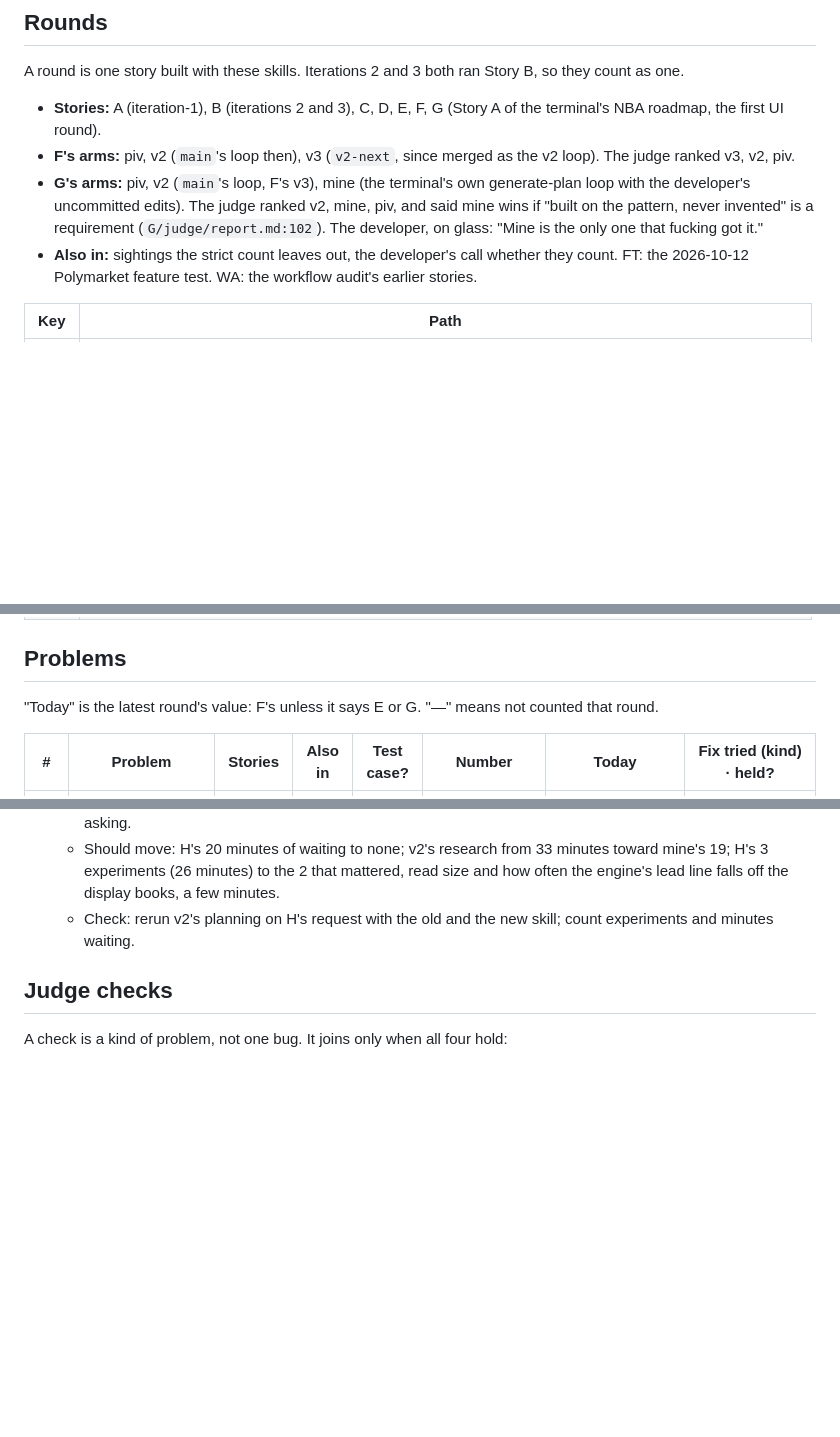
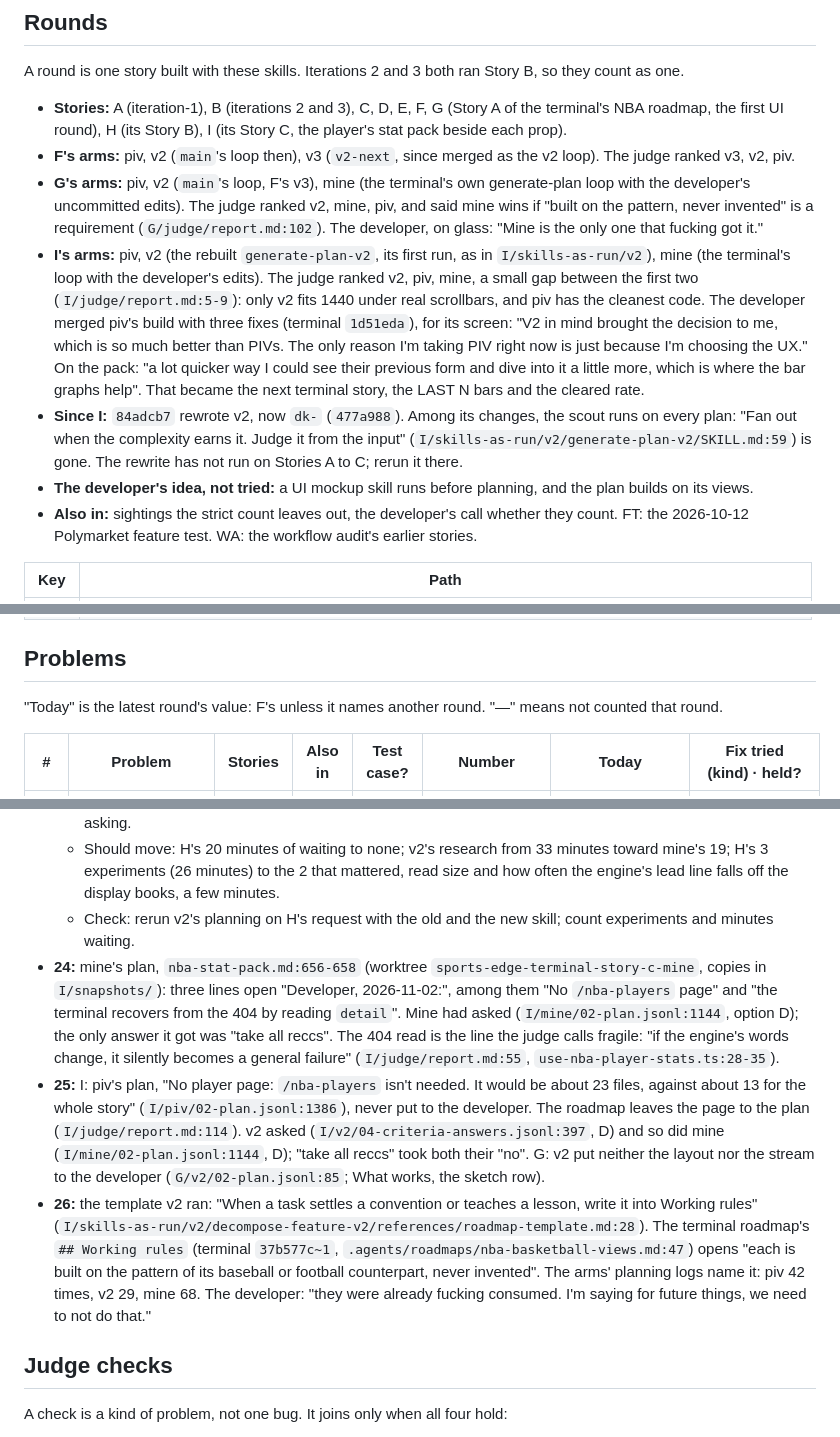
Before and after one commit to dezmon-fernandez/skillz, a Markdown page: notes/eval-ledger.md, 3 parts joined by grey strips. GitHub-like rendering; blank space fills up the shorter version.

Commit message:
notes: round I's results: a plan names the developer for an answer the runner gave, a user-visible choice settled without asking recurs, a roadmap's working rules bind later stories, and headless scrollbars hide a layout bug

```diff
--- a/notes/eval-ledger.md
+++ b/notes/eval-ledger.md
@@ -21,13 +21,28 @@ A round is one story built with these skills. Iterations 2 and 3 both ran Story
 one.
 
 - **Stories:** A (iteration-1), B (iterations 2 and 3), C, D, E, F, G (Story A of the terminal's
-  NBA roadmap, the first UI round).
+  NBA roadmap, the first UI round), H (its Story B), I (its Story C, the player's stat pack beside
+  each prop).
 - **F's arms:** piv, v2 (`main`'s loop then), v3 (`v2-next`, since merged as the v2 loop). The judge
   ranked v3, v2, piv.
 - **G's arms:** piv, v2 (`main`'s loop, F's v3), mine (the terminal's own generate-plan loop with the
   developer's uncommitted edits). The judge ranked v2, mine, piv, and said mine wins if "built on
   the pattern, never invented" is a requirement (`G/judge/report.md:102`). The developer, on
   glass: "Mine is the only one that fucking got it."
+- **I's arms:** piv, v2 (the rebuilt `generate-plan-v2`, its first run, as in `I/skills-as-run/v2`),
+  mine (the terminal's loop with the developer's edits). The judge ranked v2, piv, mine, a small gap
+  between the first two (`I/judge/report.md:5-9`): only v2 fits 1440 under real scrollbars, and
+  piv has the cleanest code. The developer merged piv's build with three fixes (terminal `1d51eda`),
+  for its screen: "V2 in mind brought the decision to me, which is so much better than PIVs. The
+  only reason I'm taking PIV right now is just because I'm choosing the UX." On the pack: "a lot
+  quicker way I could see their previous form and dive into it a little more, which is where the
+  bar graphs help". That became the next terminal story, the LAST N bars and the cleared rate.
+- **Since I:** `84adcb7` rewrote v2, now `dk-` (`477a988`). Among its changes, the scout runs on
+  every plan: "Fan out when the complexity earns it. Judge it from the input"
+  (`I/skills-as-run/v2/generate-plan-v2/SKILL.md:59`) is gone. The rewrite has not run on Stories
+  A to C; rerun it there.
+- **The developer's idea, not tried:** a UI mockup skill runs before planning, and the plan builds
+  on its views.
 - **Also in:** sightings the strict count leaves out, the developer's call whether they count. FT:
   the 2026-10-12 Polymarket feature test. WA: the workflow audit's earlier stories.
 
@@ -44,7 +59,8 @@ one.
 
 ## Problems
 
-"Today" is the latest round's value: F's unless it says E or G. "—" means not counted that round.
+"Today" is the latest round's value: F's unless it names another round. "—" means not counted that
+round.
 
 | # | Problem | Stories | Also in | Test case? | Number | Today | Fix tried (kind) · held? |
 |---|---|---|---|---|---|---|---|
@@ -186,6 +205,25 @@ requirement the roadmap names holds in every build (row 4 in F); left to the pla
     engine's lead line falls off the display books, a few minutes.
   - Check: rerun v2's planning on H's request with the old and the new skill; count experiments
     and minutes waiting.
+- **24:** mine's plan, `nba-stat-pack.md:656-658` (worktree `sports-edge-terminal-story-c-mine`,
+  copies in `I/snapshots/`): three lines open "Developer, 2026-11-02:", among them "No
+  `/nba-players` page" and "the terminal recovers from the 404 by reading `detail`". Mine had asked
+  (`I/mine/02-plan.jsonl:1144`, option D); the only answer it got was "take all reccs". The 404 read
+  is the line the judge calls fragile: "if the engine's words change, it silently becomes a general
+  failure" (`I/judge/report.md:55`, `use-nba-player-stats.ts:28-35`).
+- **25:** I: piv's plan, "No player page: `/nba-players` isn't needed. It would be about 23 files,
+  against about 13 for the whole story" (`I/piv/02-plan.jsonl:1386`), never put to the developer.
+  The roadmap leaves the page to the plan (`I/judge/report.md:114`). v2 asked
+  (`I/v2/04-criteria-answers.jsonl:397`, D) and so did mine (`I/mine/02-plan.jsonl:1144`, D); "take
+  all reccs" took both their "no". G: v2 put neither the layout nor the stream to the developer
+  (`G/v2/02-plan.jsonl:85`; What works, the sketch row).
+- **26:** the template v2 ran: "When a task settles a convention or teaches a lesson, write it into
+  Working rules" (`I/skills-as-run/v2/decompose-feature-v2/references/roadmap-template.md:28`).
+  The terminal roadmap's `## Working rules` (terminal `37b577c~1`,
+  `.agents/roadmaps/nba-basketball-views.md:47`) opens "each is built on the pattern of its baseball
+  or football counterpart, never invented". The arms' planning logs name it: piv 42 times, v2 29,
+  mine 68. The developer: "they were already fucking consumed. I'm saying for future things, we
+  need to not do that."
 
 ## Judge checks
 
```
Also changed, not shown: other parts of notes/eval-ledger.md (+5 -0 lines).
